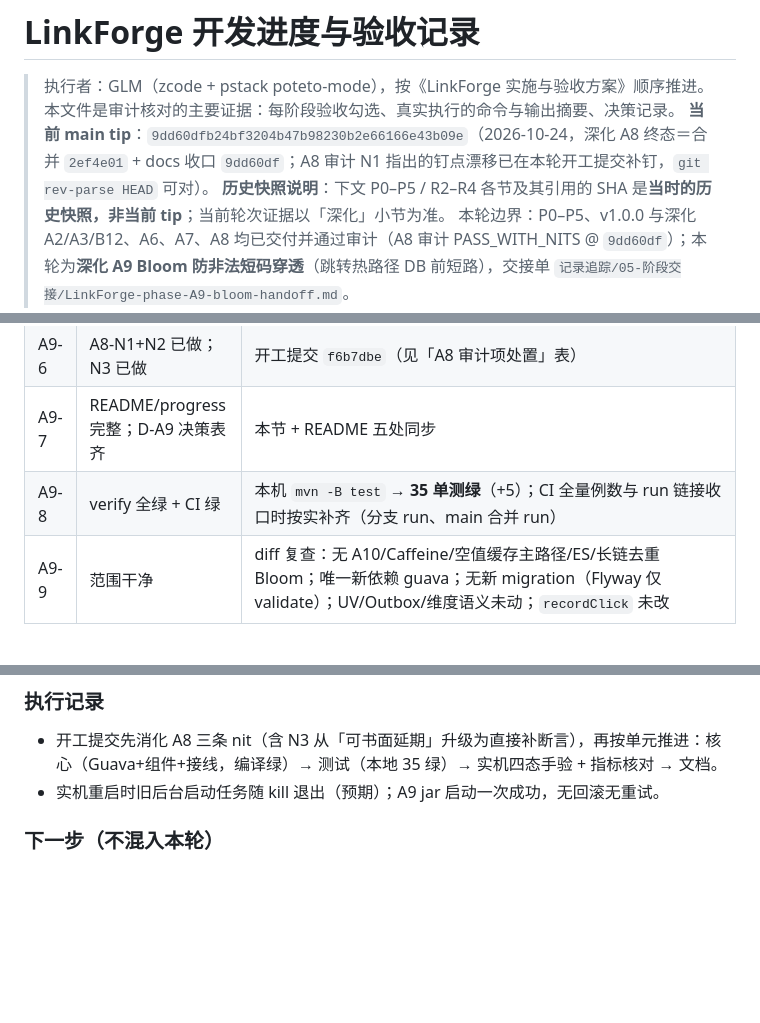
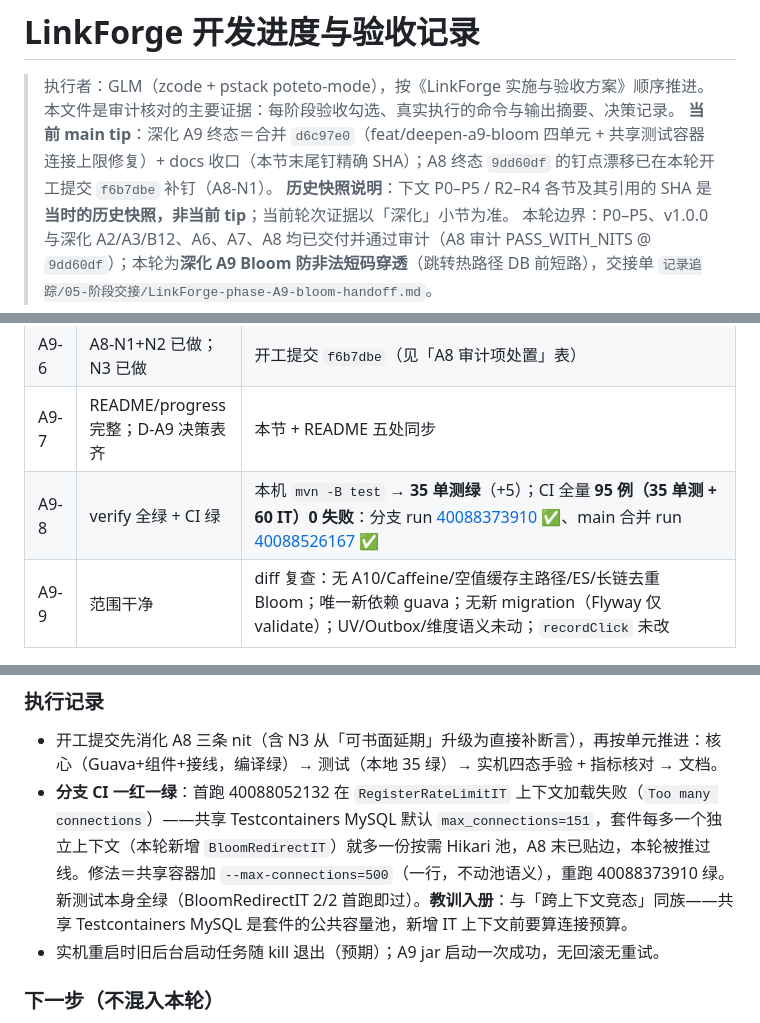
Before and after one commit to NorthAdb/LinkForge, a Markdown page: docs/progress.md, 3 parts joined by grey strips. Drawn GitHub-style; blank space fills up the shorter version.

Commit message:
docs(a9): close-out — CI runs 40088373910/40088526167, Too-many-connections fix record, merge d6c97e0

```diff
--- a/docs/progress.md
+++ b/docs/progress.md
@@ -2,7 +2,7 @@
 
 > 执行者：GLM（zcode + pstack poteto-mode），按《LinkForge 实施与验收方案》顺序推进。
 > 本文件是审计核对的主要证据：每阶段验收勾选、真实执行的命令与输出摘要、决策记录。
-> **当前 main tip**：`9dd60dfb24bf3204b47b98230b2e66166e43b09e`（2026-10-24，深化 A8 终态＝合并 `2ef4e01` + docs 收口 `9dd60df`；A8 审计 N1 指出的钉点漂移已在本轮开工提交补钉，`git rev-parse HEAD` 可对）。
+> **当前 main tip**：深化 A9 终态＝合并 `d6c97e0`（feat/deepen-a9-bloom 四单元 + 共享测试容器连接上限修复）+ docs 收口（本节末尾钉精确 SHA）；A8 终态 `9dd60df` 的钉点漂移已在本轮开工提交 `f6b7dbe` 补钉（A8-N1）。
 > **历史快照说明**：下文 P0–P5 / R2–R4 各节及其引用的 SHA 是**当时的历史快照，非当前 tip**；当前轮次证据以「深化」小节为准。
 > 本轮边界：P0–P5、v1.0.0 与深化 A2/A3/B12、A6、A7、A8 均已交付并通过审计（A8 审计 PASS_WITH_NITS @ `9dd60df`）；本轮为**深化 A9 Bloom 防非法短码穿透**（跳转热路径 DB 前短路），交接单 `记录追踪/05-阶段交接/LinkForge-phase-A9-bloom-handoff.md`。
 
@@ -662,7 +662,7 @@ grep 复查确认：仓库无 AI/向量/LLM/pgvector/Supabase 依赖（pom 无
 | A9-5 | 未与长链去重混淆；status 不进 Bloom | 组件只收 code 一个维度（代码可查）；README 与 D-A9-1/D-A9-8 声明 |
 | A9-6 | A8-N1+N2 已做；N3 已做 | 开工提交 `f6b7dbe`（见「A8 审计项处置」表） |
 | A9-7 | README/progress 完整；D-A9 决策表齐 | 本节 + README 五处同步 |
-| A9-8 | verify 全绿 + CI 绿 | 本机 `mvn -B test` → **35 单测绿**（+5）；CI 全量例数与 run 链接收口时按实补齐（分支 run、main 合并 run） |
+| A9-8 | verify 全绿 + CI 绿 | 本机 `mvn -B test` → **35 单测绿**（+5）；CI 全量 **95 例（35 单测 + 60 IT）0 失败**：分支 run [40088373910](https://github.com/NorthAdb/LinkForge/actions/runs/40088373910) ✅、main 合并 run [40088526167](https://github.com/NorthAdb/LinkForge/actions/runs/40088526167) ✅ |
 | A9-9 | 范围干净 | diff 复查：无 A10/Caffeine/空值缓存主路径/ES/长链去重 Bloom；唯一新依赖 guava；无新 migration（Flyway 仅 validate）；UV/Outbox/维度语义未动；`recordClick` 未改 |
 
 ### 验证命令与输出摘要（本机，2026-10-24）
@@ -675,6 +675,7 @@ grep 复查确认：仓库无 AI/向量/LLM/pgvector/Supabase 依赖（pom 无
 ### 执行记录
 
 - 开工提交先消化 A8 三条 nit（含 N3 从「可书面延期」升级为直接补断言），再按单元推进：核心（Guava+组件+接线，编译绿）→ 测试（本地 35 绿）→ 实机四态手验 + 指标核对 → 文档。
+- **分支 CI 一红一绿**：首跑 40088052132 在 `RegisterRateLimitIT` 上下文加载失败（`Too many connections`）——共享 Testcontainers MySQL 默认 `max_connections=151`，套件每多一个独立上下文（本轮新增 `BloomRedirectIT`）就多一份按需 Hikari 池，A8 末已贴边，本轮被推过线。修法＝共享容器加 `--max-connections=500`（一行，不动池语义），重跑 40088373910 绿。新测试本身全绿（BloomRedirectIT 2/2 首跑即过）。**教训入册**：与「跨上下文竞态」同族——共享 Testcontainers MySQL 是套件的公共容量池，新增 IT 上下文前要算连接预算。
 - 实机重启时旧后台启动任务随 kill 退出（预期）；A9 jar 启动一次成功，无回滚无重试。
 
 ### 下一步（不混入本轮）
```
